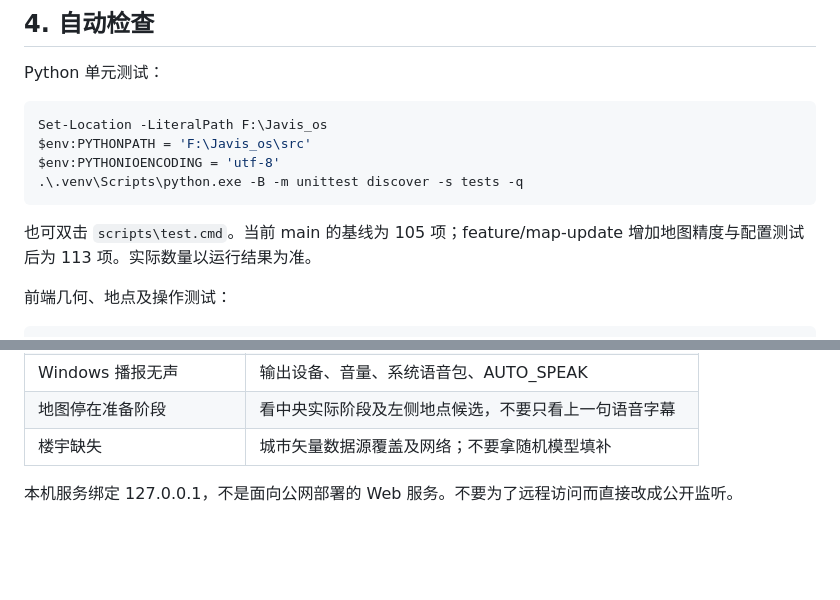
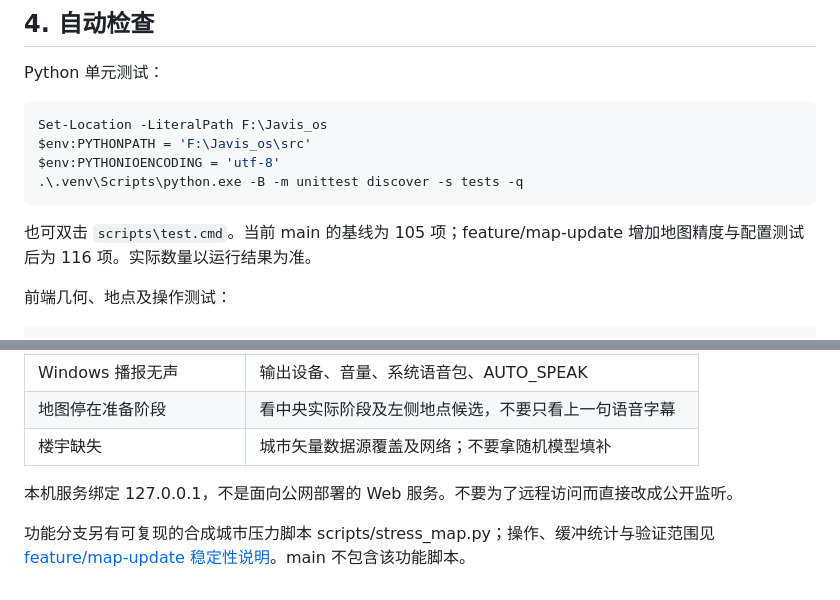
Before and after one commit to GXmind/JARVIS-OS, a Markdown page: BUILDING.md, 2 parts joined by grey strips. Drawn GitHub-style; blank space fills up the shorter version.

Commit message:
Document current map stability checks and pressure tool
Keep main runtime unchanged and link feature-only verification evidence.

````diff
--- a/BUILDING.md
+++ b/BUILDING.md
@@ -73,7 +73,7 @@ $env:PYTHONIOENCODING = 'utf-8'
 .\.venv\Scripts\python.exe -B -m unittest discover -s tests -q
 ```
 
-也可双击 `scripts\test.cmd`。当前 main 的基线为 105 项；feature/map-update 增加地图精度与配置测试后为 113 项。实际数量以运行结果为准。
+也可双击 `scripts\test.cmd`。当前 main 的基线为 105 项；feature/map-update 增加地图精度与配置测试后为 116 项。实际数量以运行结果为准。
 
 前端几何、地点及操作测试：
 
@@ -119,3 +119,5 @@ npm test
 | 楼宇缺失 | 城市矢量数据源覆盖及网络；不要拿随机模型填补 |
 
 本机服务绑定 127.0.0.1，不是面向公网部署的 Web 服务。不要为了远程访问而直接改成公开监听。
+
+功能分支另有可复现的合成城市压力脚本 scripts/stress_map.py；操作、缓冲统计与验证范围见 [feature/map-update 稳定性说明](https://github.com/GXmind/JARVIS-OS/blob/feature/map-update/docs/map-stability.md)。main 不包含该功能脚本。
````
Also changed, not shown: docs/architecture.md (+2 -0 lines).
